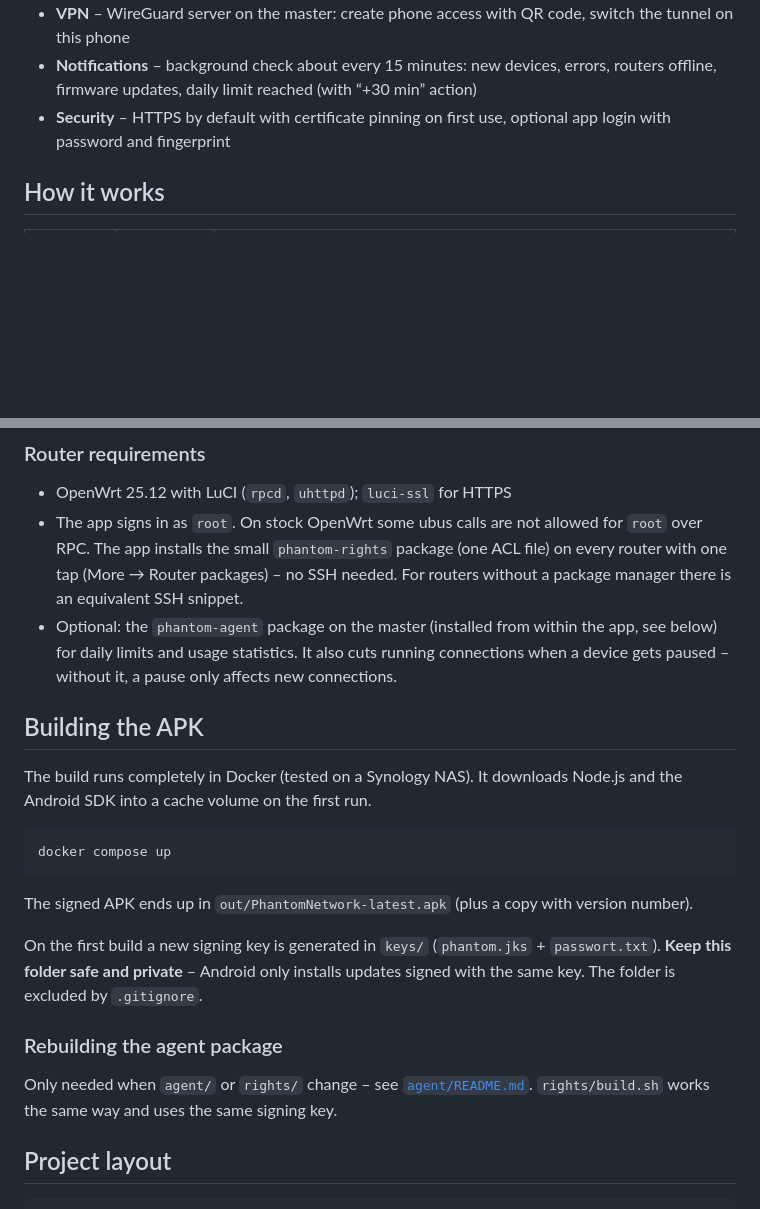
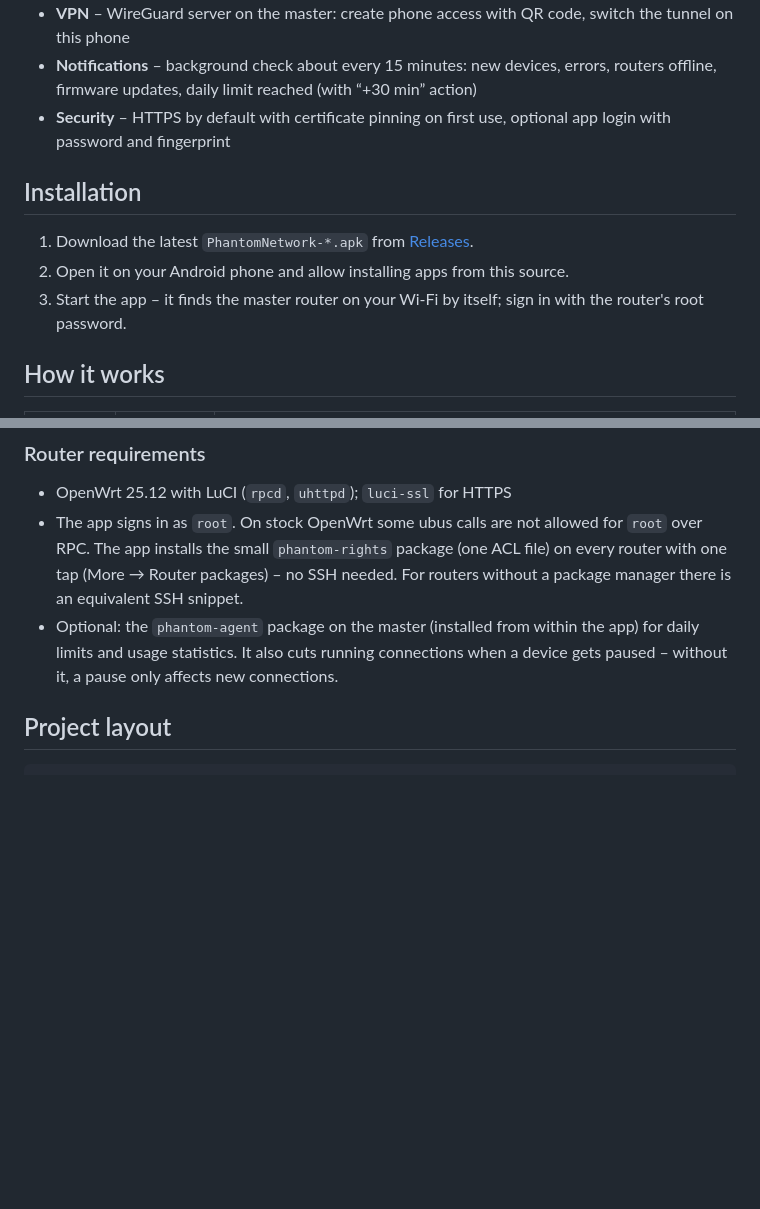
Before and after one commit to 23Phantom08/phantom-network, a Markdown page: README.md, 2 parts joined by grey strips. Rendered like a GitHub page; blank space fills up the shorter version.

Commit message:
README: installation from Releases instead of build instructions
Co-Authored-By: Claude Opus 5.5 <noreply@anthropic.com>

````diff
--- a/README.md
+++ b/README.md
@@ -18,6 +18,12 @@ The app talks directly to your routers through the same interface the OpenWrt we
 - **Notifications** – background check about every 15 minutes: new devices, errors, routers offline, firmware updates, daily limit reached (with “+30 min” action)
 - **Security** – HTTPS by default with certificate pinning on first use, optional app login with password and fingerprint
 
+## Installation
+
+1. Download the latest `PhantomNetwork-*.apk` from [Releases](../../releases).
+2. Open it on your Android phone and allow installing apps from this source.
+3. Start the app – it finds the master router on your Wi‑Fi by itself; sign in with the router's root password.
+
 ## How it works
 
 | Part | Where it runs | What it does |
@@ -32,23 +38,7 @@ Profiles, pauses, schedules and limits are stored as normal firewall rules in th
 
 - OpenWrt 25.12 with LuCI (`rpcd`, `uhttpd`); `luci-ssl` for HTTPS
 - The app signs in as `root`. On stock OpenWrt some ubus calls are not allowed for `root` over RPC. The app installs the small `phantom-rights` package (one ACL file) on every router with one tap (More → Router packages) – no SSH needed. For routers without a package manager there is an equivalent SSH snippet.
-- Optional: the `phantom-agent` package on the master (installed from within the app, see below) for daily limits and usage statistics. It also cuts running connections when a device gets paused – without it, a pause only affects new connections.
-
-## Building the APK
-
-The build runs completely in Docker (tested on a Synology NAS). It downloads Node.js and the Android SDK into a cache volume on the first run.
-
-```sh
-docker compose up
-```
-
-The signed APK ends up in `out/PhantomNetwork-latest.apk` (plus a copy with version number).
-
-On the first build a new signing key is generated in `keys/` (`phantom.jks` + `passwort.txt`). **Keep this folder safe and private** – Android only installs updates signed with the same key. The folder is excluded by `.gitignore`.
-
-### Rebuilding the agent package
-
-Only needed when `agent/` or `rights/` change – see [`agent/README.md`](agent/README.md). `rights/build.sh` works the same way and uses the same signing key.
+- Optional: the `phantom-agent` package on the master (installed from within the app) for daily limits and usage statistics. It also cuts running connections when a device gets paused – without it, a pause only affects new connections.
 
 ## Project layout
 
````
